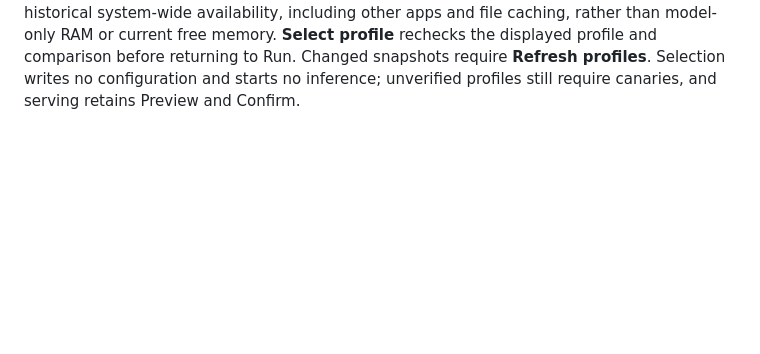
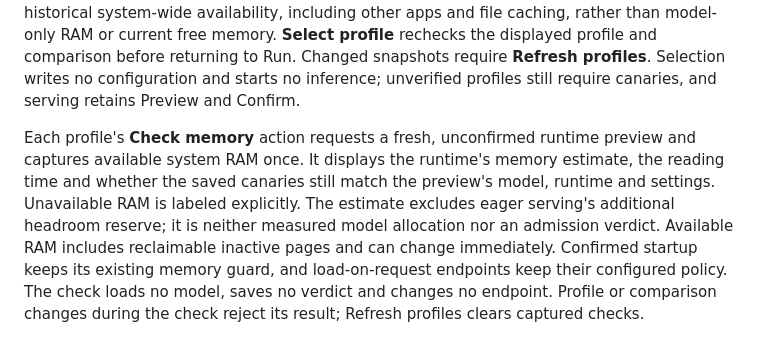
Before and after one commit to cavi-ai/mlx-workbench, a Markdown page: docs/strata.md, the part around the change. Rendered like a GitHub page; blank space fills up the shorter version.

Commit message:
docs: explain profile memory checks

```diff
--- a/docs/strata.md
+++ b/docs/strata.md
@@ -83,3 +83,5 @@ In Run, **Comparison evidence…** reads the selected profile's saved source run
 A completed profile lane with finished text answers offers **Verify measured profile…**. Review the current profile and explicitly **Attach and verify** to link that recorded comparison to the same profile ID and run fresh canaries. Starting clears the previous canary verdict. The durable comparison and current profile must still match; model/runtime fingerprints and settings are checked before loading, and the comparison is checked again before publishing verification. Failures after attachment leave the profile unverified, with its measured source retained. Retries reuse that profile. A pass offers **Open Run** without starting serving; Preview and Confirm remain explicit. This action creates no new profile and does not change endpoint configuration.
 
 In Run, **Review profiles…** lists saved configurations for the selected model with their canary status and available source-comparison measurements: median first-answer latency, lowest sampled system headroom and task review. Each measurement retains its prompt-set name and recording date; missing or mismatched evidence is labeled unavailable. Headroom is historical system-wide availability, including other apps and file caching, rather than model-only RAM or current free memory. **Select profile** rechecks the displayed profile and comparison before returning to Run. Changed snapshots require **Refresh profiles**. Selection writes no configuration and starts no inference; unverified profiles still require canaries, and serving retains Preview and Confirm.
+
+Each profile's **Check memory** action requests a fresh, unconfirmed runtime preview and captures available system RAM once. It displays the runtime's memory estimate, the reading time and whether the saved canaries still match the preview's model, runtime and settings. Unavailable RAM is labeled explicitly. The estimate excludes eager serving's additional headroom reserve; it is neither measured model allocation nor an admission verdict. Available RAM includes reclaimable inactive pages and can change immediately. Confirmed startup keeps its existing memory guard, and load-on-request endpoints keep their configured policy. The check loads no model, saves no verdict and changes no endpoint. Profile or comparison changes during the check reject its result; Refresh profiles clears captured checks.
```
